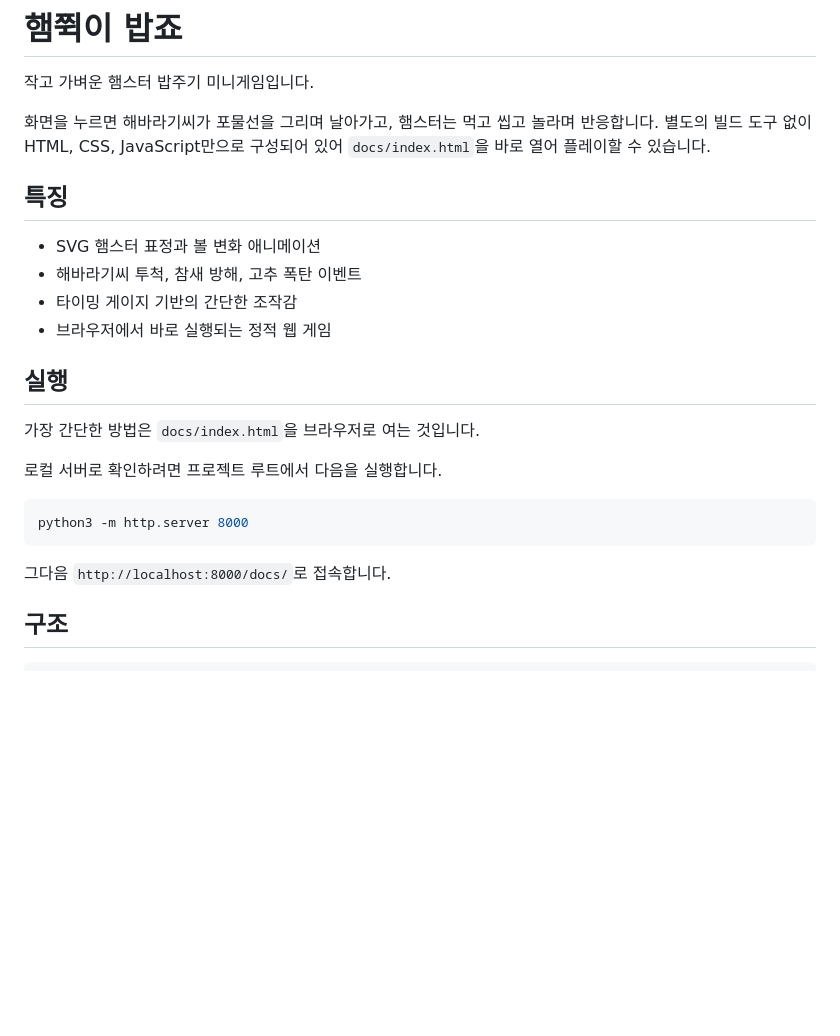
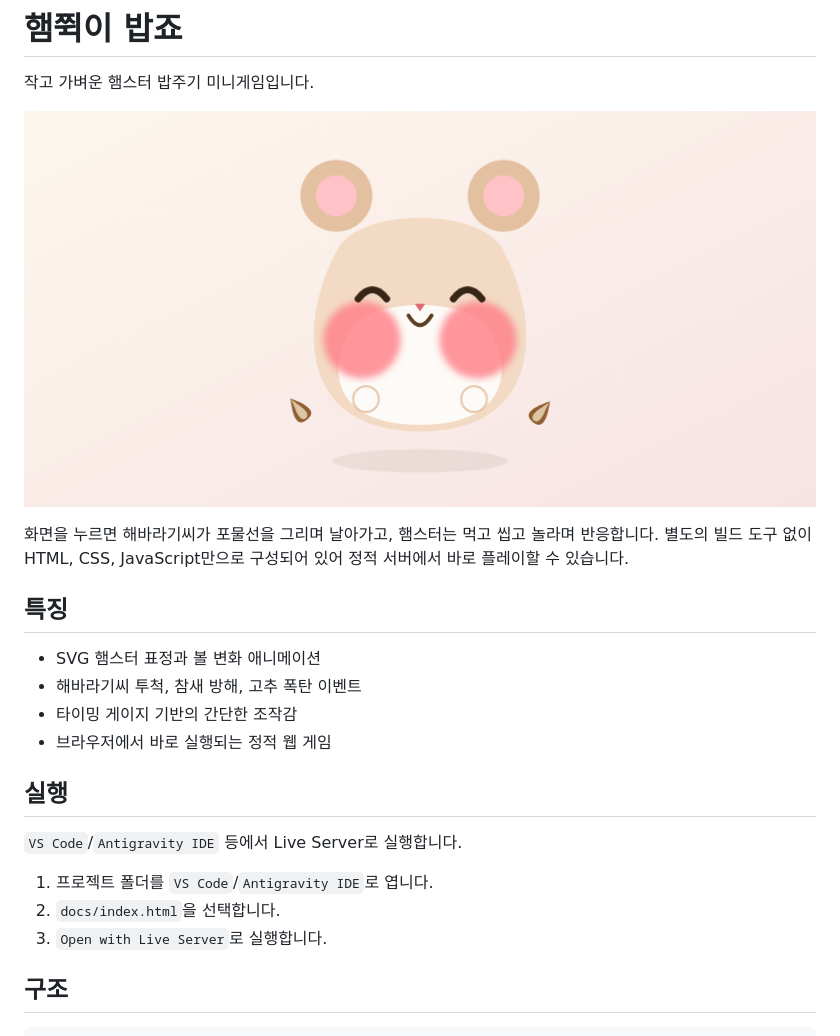
Before and after one commit to qus0in/feed_zzick, a Markdown page: README.md, the part around the change. Rendered like a GitHub page; pictures changed too: docs/og-image.png (added); blank space fills up the shorter version.

Commit message:
docs:OG 이미지 PNG 적용 및 실행 안내 수정

````diff
--- a/README.md
+++ b/README.md
@@ -2,7 +2,9 @@
 
 작고 가벼운 햄스터 밥주기 미니게임입니다.
 
-화면을 누르면 해바라기씨가 포물선을 그리며 날아가고, 햄스터는 먹고 씹고 놀라며 반응합니다. 별도의 빌드 도구 없이 HTML, CSS, JavaScript만으로 구성되어 있어 `docs/index.html`을 바로 열어 플레이할 수 있습니다.
+![햄쮝이 밥죠 미리보기](docs/og-image.png)
+
+화면을 누르면 해바라기씨가 포물선을 그리며 날아가고, 햄스터는 먹고 씹고 놀라며 반응합니다. 별도의 빌드 도구 없이 HTML, CSS, JavaScript만으로 구성되어 있어 정적 서버에서 바로 플레이할 수 있습니다.
 
 ## 특징
 
@@ -13,15 +15,11 @@
 
 ## 실행
 
-가장 간단한 방법은 `docs/index.html`을 브라우저로 여는 것입니다.
+`VS Code`/`Antigravity IDE` 등에서 Live Server로 실행합니다.
 
-로컬 서버로 확인하려면 프로젝트 루트에서 다음을 실행합니다.
-
-```bash
-python3 -m http.server 8000
-```
-
-그다음 `http://localhost:8000/docs/`로 접속합니다.
+1. 프로젝트 폴더를 `VS Code`/`Antigravity IDE`로 엽니다.
+2. `docs/index.html`을 선택합니다.
+3. `Open with Live Server`로 실행합니다.
 
 ## 구조
 
````
Also changed, not shown: 1 other file.
